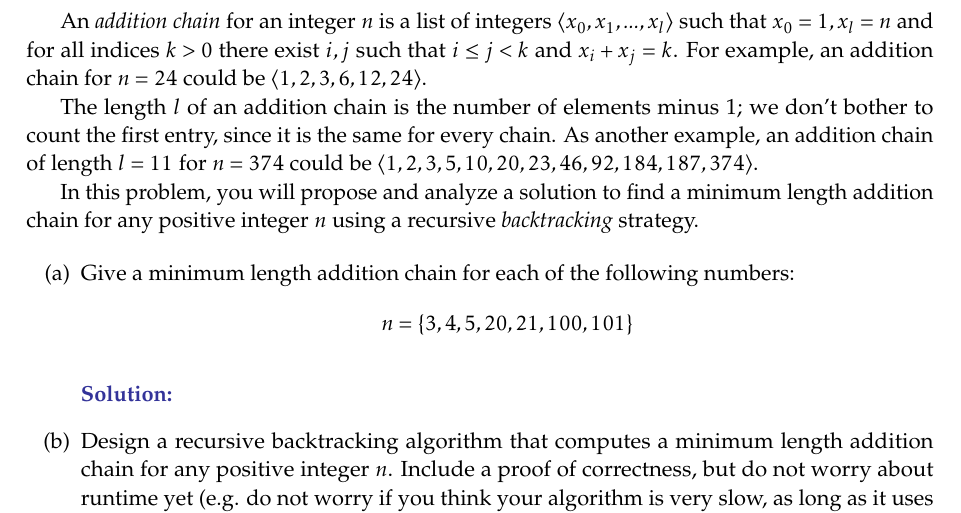
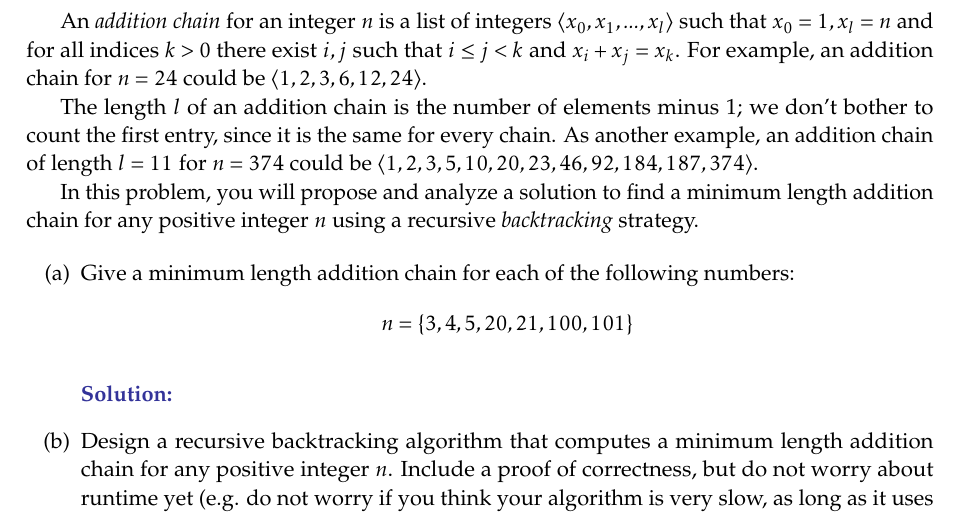
Before and after one commit to tlarock/tlarock.github.io, a LaTeX problem sheet (teaching/cs3000/homework/hw2.tex): part of page 4 of 5, cut so that both start at the same text. Compiled offline with pdfLaTeX.

Commit message:
Fixed bug in hw2.

```diff
--- a/teaching/cs3000/homework/hw2.tex
+++ b/teaching/cs3000/homework/hw2.tex
@@ -221,7 +221,7 @@ Your goal is to find $x$ with as few guesses as possible so that your niece will
 
 \newpage
 \begin{prob}Addition Chains\end{prob}
-An \emph{addition chain} for an integer $n$ is a list of integers $\langle x_0, x_1, ..., x_l\rangle$ such that $x_0 = 1, x_l=n$  and for all indices $k>0$ there exist $i,j$ such that $i \leq j < k$ and $x_i + x_j = 	k$. For example, an addition chain for $n=24$  could be $\langle 1, 2, 3, 6, 12, 24 \rangle$.
+An \emph{addition chain} for an integer $n$ is a list of integers $\langle x_0, x_1, ..., x_l\rangle$ such that $x_0 = 1, x_l=n$  and for all indices $k>0$ there exist $i,j$ such that $i \leq j < k$ and $x_i + x_j = x_k$. For example, an addition chain for $n=24$  could be $\langle 1, 2, 3, 6, 12, 24 \rangle$.
 
 The length $l$ of an addition chain is the number of elements minus 1; we don’t bother to count the first entry, since it is the same for every chain. As another example, an addition chain of length $l=11$ for $n=374$ could be $\langle 1,2,3,5,10,20,23,46,92,184,187,374\rangle$.
 
```
Also changed, not shown: teaching/cs3000/homework/hw2.pdf.
